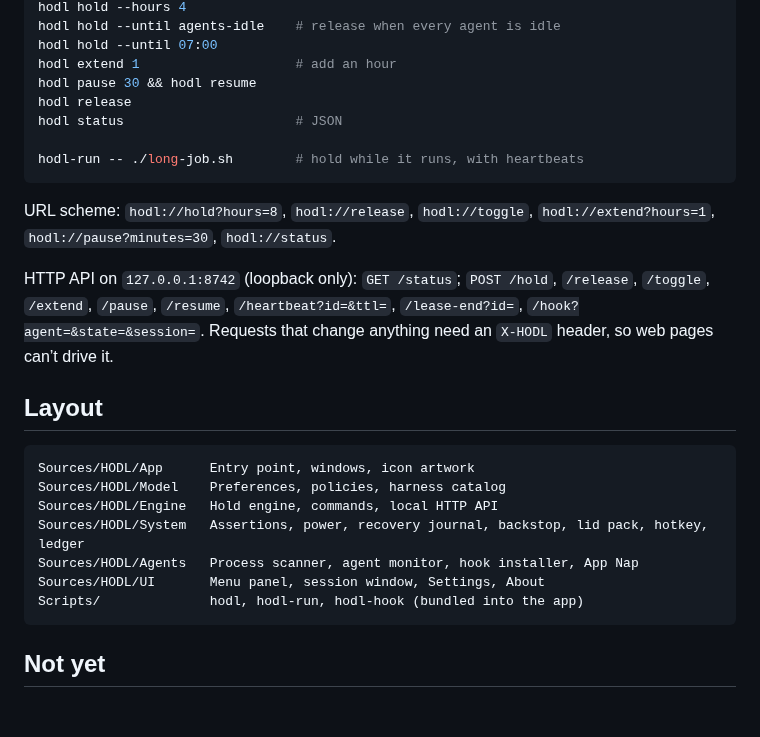
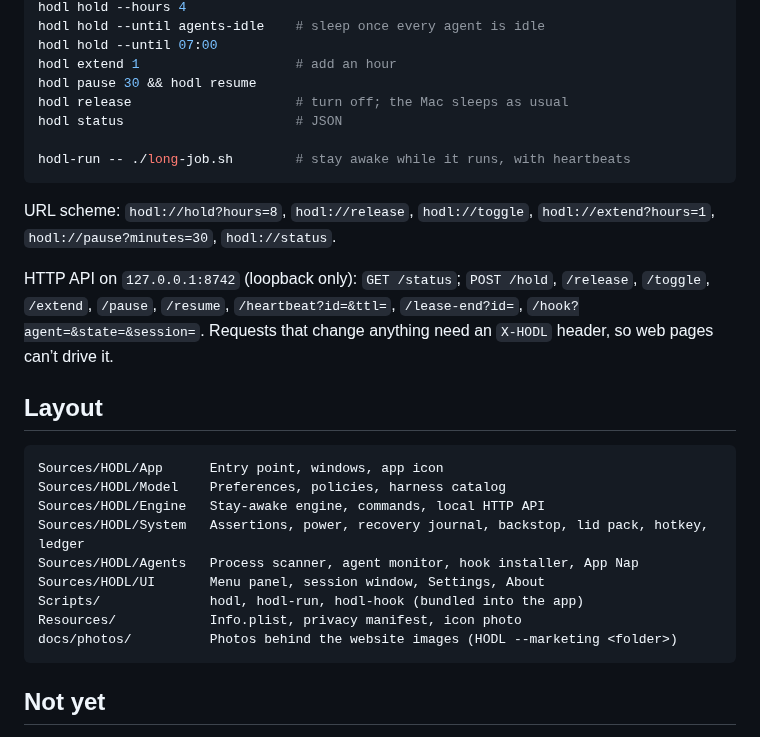
Before and after one commit to deepujain/hodl, a Markdown page: README.md, the part around one of its changes. Drawn GitHub-style; blank space fills up the shorter version.

````diff
--- a/README.md
+++ b/README.md
@@ -69,12 +73,12 @@ hodl hold                        # overnight
 hodl hold --hours 4
-hodl hold --until agents-idle    # release when every agent is idle
+hodl hold --until agents-idle    # sleep once every agent is idle
 hodl hold --until 07:00
 hodl extend 1                    # add an hour
 hodl pause 30 && hodl resume
-hodl release
+hodl release                     # turn off; the Mac sleeps as usual
 hodl status                      # JSON
 
-hodl-run -- ./long-job.sh        # hold while it runs, with heartbeats
+hodl-run -- ./long-job.sh        # stay awake while it runs, with heartbeats
 ```
 
 URL scheme: `hodl://hold?hours=8`, `hodl://release`, `hodl://toggle`, `hodl://extend?hours=1`, `hodl://pause?minutes=30`, `hodl://status`.
@@ -84,13 +88,15 @@ HTTP API on `127.0.0.1:8742` (loopback only): `GET /status`; `POST /hold`, `/rel
 ## Layout
 
 ```text
-Sources/HODL/App      Entry point, windows, icon artwork
+Sources/HODL/App      Entry point, windows, app icon
 Sources/HODL/Model    Preferences, policies, harness catalog
-Sources/HODL/Engine   Hold engine, commands, local HTTP API
+Sources/HODL/Engine   Stay-awake engine, commands, local HTTP API
 Sources/HODL/System   Assertions, power, recovery journal, backstop, lid pack, hotkey, ledger
 Sources/HODL/Agents   Process scanner, agent monitor, hook installer, App Nap
 Sources/HODL/UI       Menu panel, session window, Settings, About
 Scripts/              hodl, hodl-run, hodl-hook (bundled into the app)
+Resources/            Info.plist, privacy manifest, icon photo
+docs/photos/          Photos behind the website images (HODL --marketing <folder>)
 ```
 
 ## Not yet
````
Also changed, not shown: other parts of README.md (+22 -18 lines), docs/hero.jpg (added), docs/panel-dark.png, docs/panel-light.png, 1 other file.
